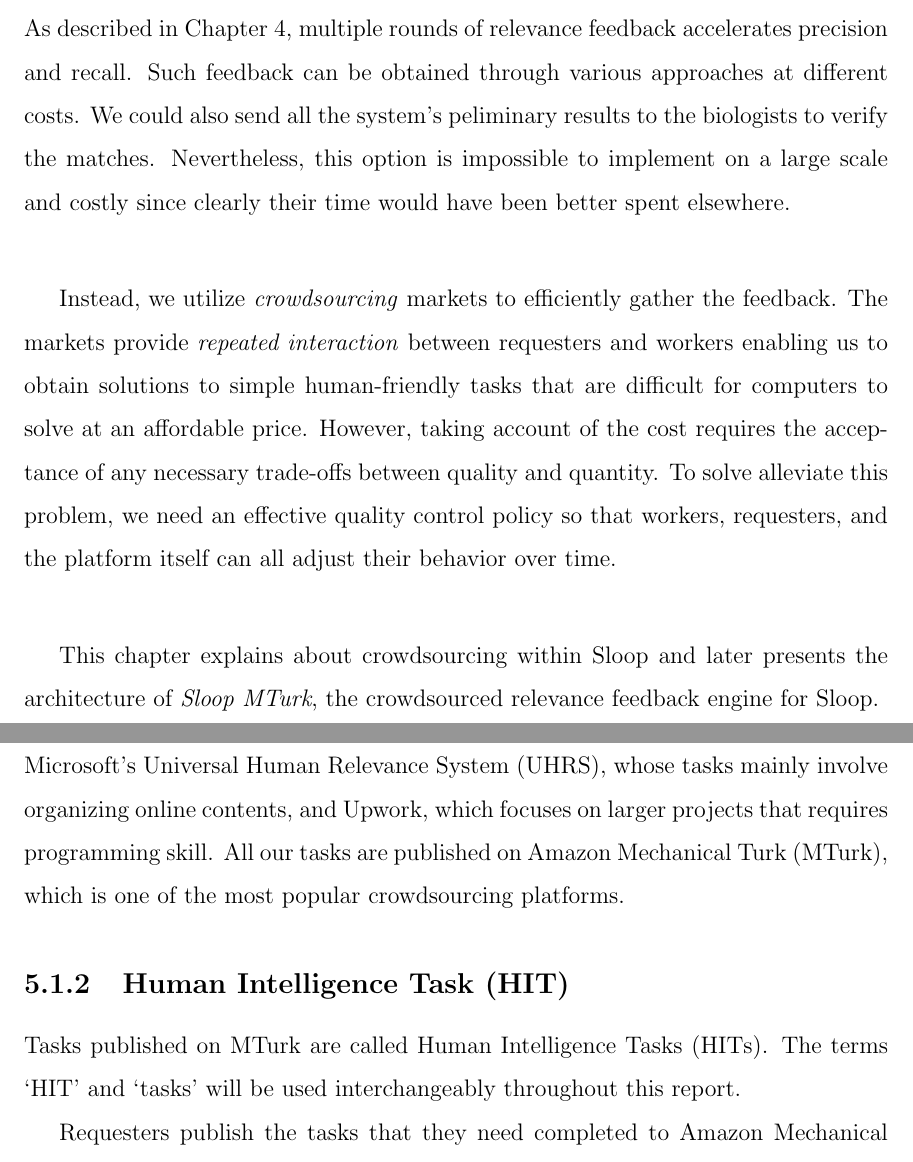
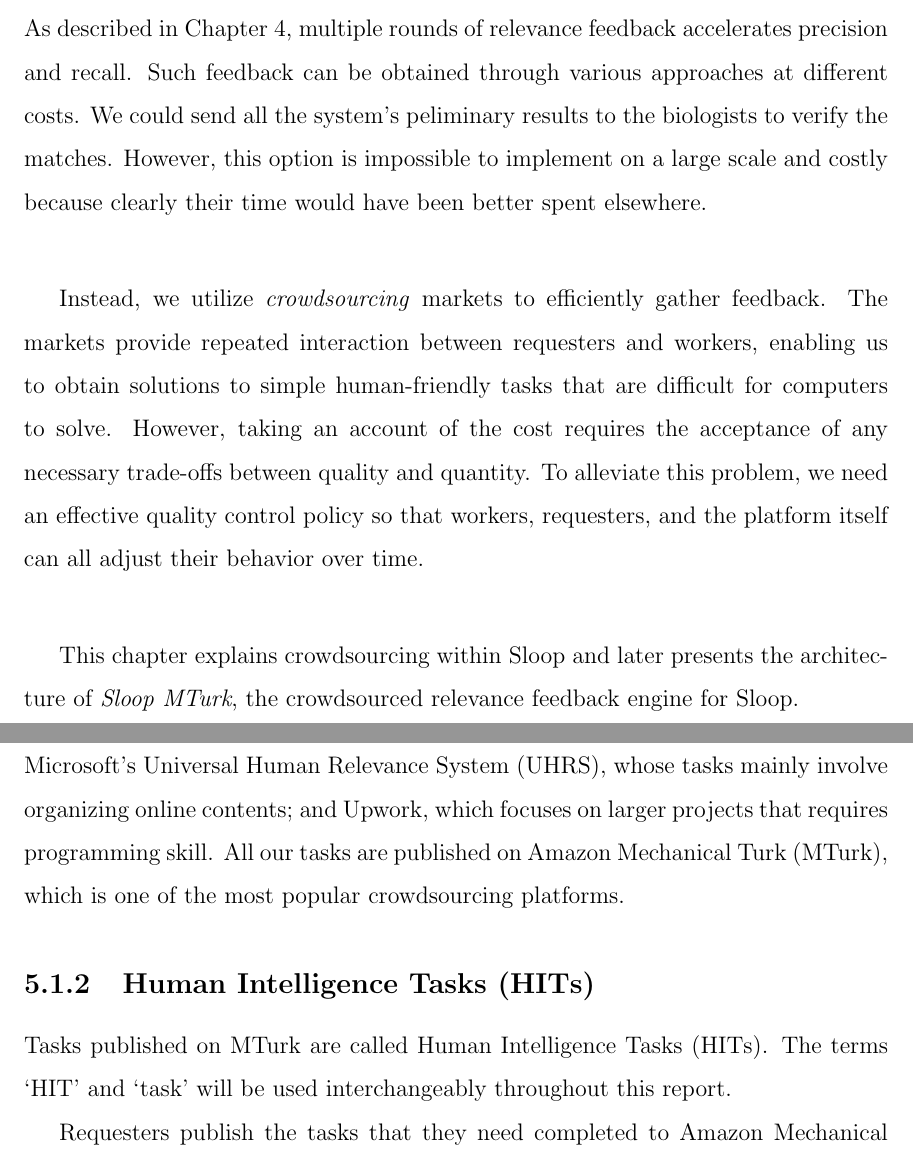
Before and after one commit to vanallen/writeup, a LaTeX thesis (main.tex, which reads chap5.tex): two parts of pages 43 and 44 of 72, joined at a grey line, cut so that both start at the same text. Compiled offline with pdfLaTeX.

Commit message:
Cleanup after 72fe869

```diff
--- a/chap5.tex
+++ b/chap5.tex
@@ -13,21 +13,21 @@
 
 As described in Chapter~\ref{chap:relevance_feedback}, multiple rounds of
 relevance feedback accelerates precision and recall. Such feedback can be
-obtained through various approaches at different costs. We could also send all
+obtained through various approaches at different costs. We could send all
 the system's peliminary results to the biologists to verify the matches.
-Nevertheless, this option is impossible to implement on a large scale and costly
-since clearly their time would have been better spent elsewhere.
+However, this option is impossible to implement on a large scale and costly
+because clearly their time would have been better spent elsewhere.
 
-Instead, we utilize \emph{crowdsourcing} markets to efficiently gather the
-feedback. The markets provide \emph{repeated interaction} between
-requesters and workers enabling us to obtain solutions to simple human-friendly
-tasks that are difficult for computers to solve at an affordable price. However,
-taking account of the cost requires the acceptance of any necessary trade-offs
-between quality and quantity. To solve alleviate this problem, we need an
+Instead, we utilize \emph{crowdsourcing} markets to efficiently gather
+feedback. The markets provide repeated interaction between requesters and
+workers, enabling us to obtain solutions to simple human-friendly tasks that
+are difficult for computers to solve. However, taking an account of the cost
+requires the acceptance of any necessary trade-offs between quality and
+quantity. To alleviate this problem, we need an
 effective quality control policy so that workers, requesters, and the platform
 itself can all adjust their behavior over time.
 
-This chapter explains about crowdsourcing within Sloop and later presents the
+This chapter explains crowdsourcing within Sloop and later presents the
 architecture of \emph{Sloop MTurk}, the crowdsourced relevance feedback engine
 for Sloop.
 
@@ -43,13 +42,15 @@ for Sloop.
-  Microsoft’s Universal Human Relevance System (UHRS), whose tasks mainly involve organizing online contents,
+  Amazon Mechanical Turk, which focuses on a series of small repetitive
+  tasks~\cite{sliv14}; Microsoft's Universal Human Relevance System (UHRS),
+  whose tasks mainly involve organizing online contents;
   and Upwork, which focuses on larger projects that requires programming skill.
   % TODO explain why we choose MTurk
   All our tasks are published on Amazon Mechanical Turk (MTurk), which is one of the most
   popular crowdsourcing platforms.
 
-  \subsection{Human Intelligence Task (HIT)}
+  \subsection{Human Intelligence Tasks (HITs)}
 
   Tasks published on MTurk are called Human Intelligence Tasks (HITs). The terms
-  `HIT' and `tasks' will be used interchangeably throughout this report.
+  `HIT' and `task' will be used interchangeably throughout this report.
 
   Requesters publish the tasks that they need completed to Amazon Mechanical
   Turk's marketplace with a set payment to reward workers who finish the tasks.
```
Also changed, not shown: chap2.tex (+5 -5 lines), chap5.tex (5 more changed lines).
